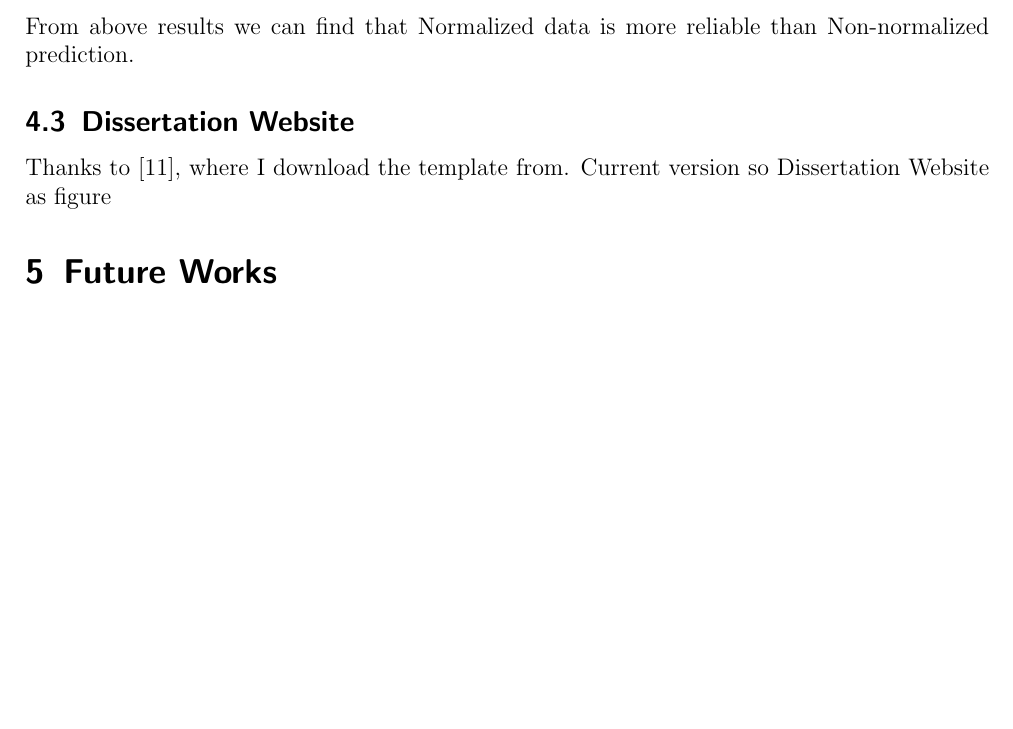
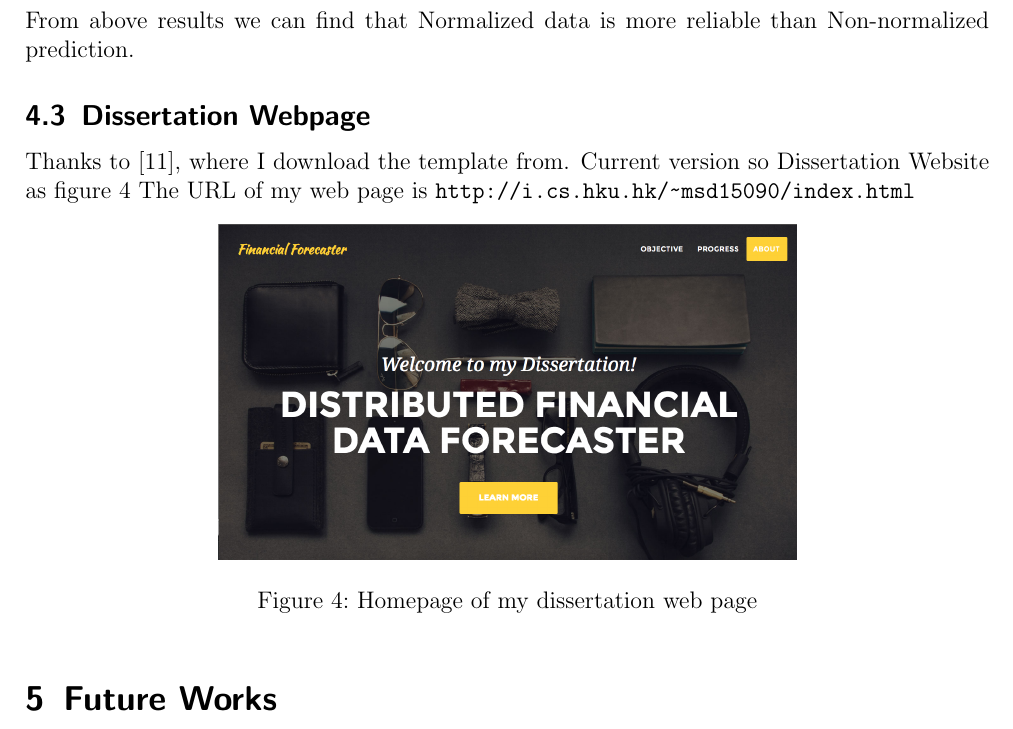
Before and after one commit to wangyouan/Dissertation, a LaTeX document (Report/InterimReport/Interim_report.tex): part of page 4 of 5, cut so that both start at the same text, the shorter picture padded with empty space. Compiled offline with pdfLaTeX.

Commit message:
Fix a small bug about index.html Finish interim report

```diff
--- a/Report/InterimReport/Interim_report.tex
+++ b/Report/InterimReport/Interim_report.tex
@@ -115,8 +115,14 @@
 	MSE = \frac{1}{|ValidationSet|}\sum(price_{forecast}-price_{real})^2
 	\end{gather}
 	From above results we can find that Normalized data is more reliable than Non-normalized prediction.
-	\subsection{Dissertation Website}
-	Thanks to \cite{1_miller_2016}, where I download the template from. Current version so Dissertation Website as figure~
+	\subsection{Dissertation Webpage}
+	Thanks to \cite{1_miller_2016}, where I download the template from. Current version so Dissertation Website as figure~\ref{fig:webpage} The URL of my web page is \url{http://i.cs.hku.hk/~msd15090/index.html}
+	\begin{figure}[th]
+		\centering
+		\includegraphics[width=0.6\linewidth]{webpage}
+		\caption{Homepage of my dissertation web page}
+		\label{fig:webpage}
+	\end{figure}
 	\section{Future Works}
 	Based on the above works, my next works will includes,
 	\begin{itemize}
```
Also changed, not shown: Report/InterimReport/images/webpage.png (added), 1 other file.
